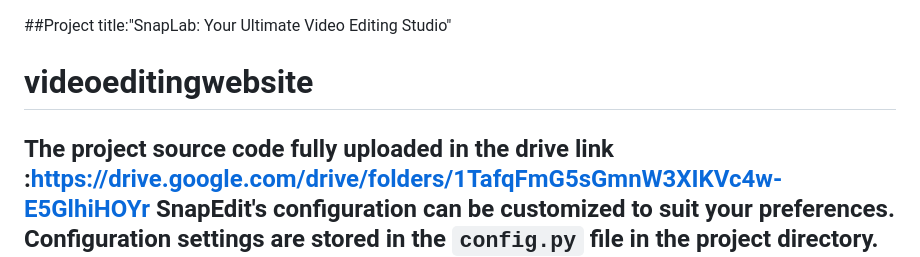
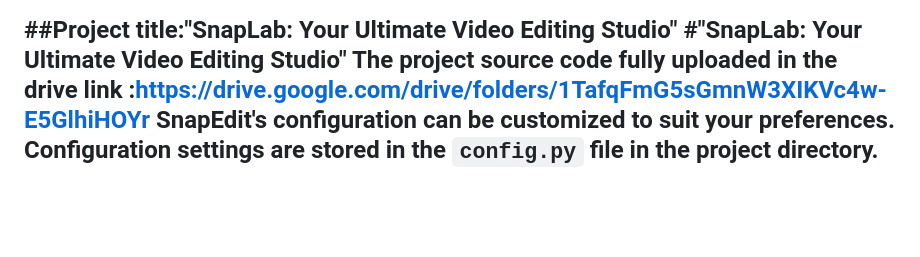
Before and after one commit to Aswintherockers/videoeditingwebsite, a Markdown page: README.md, the part around the change. Drawn GitHub-style; blank space fills up the shorter version.

```diff
--- a/README.md
+++ b/README.md
@@ -1,5 +1,5 @@
 ##Project title:"SnapLab: Your Ultimate Video Editing Studio"
-# videoeditingwebsite
+#"SnapLab: Your Ultimate Video Editing Studio"
  The project  source code fully uploaded in the drive link :https://drive.google.com/drive/folders/1TafqFmG5sGmnW3XIKVc4w-E5GlhiHOYr
 SnapEdit's configuration can be customized to suit your preferences. Configuration settings are stored in the `config.py` file in the project directory. You can modify settings such as database connection, secret key, and more according to your needs.
 Make sure to review the configuration options and update them as required before running the application.
```
